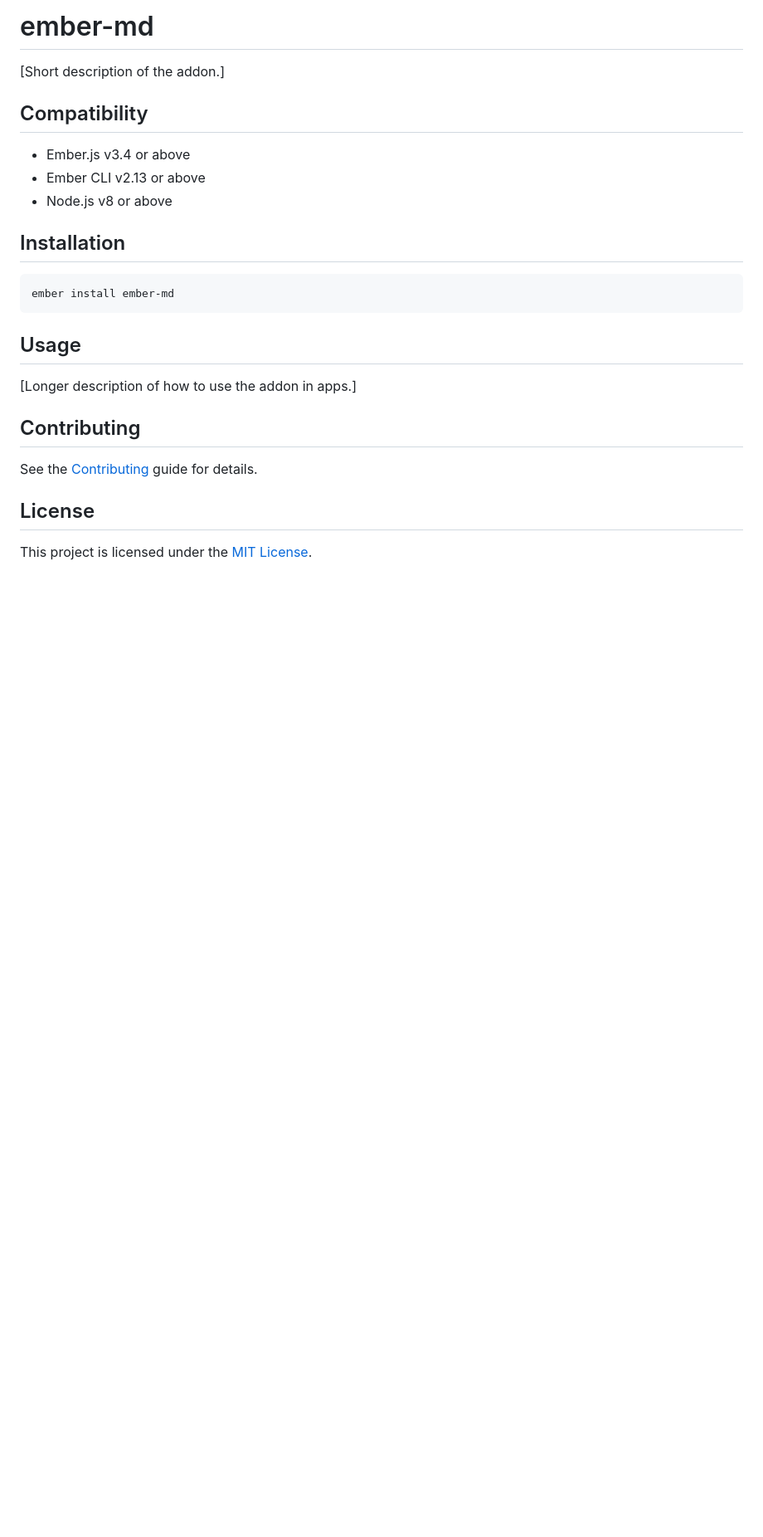
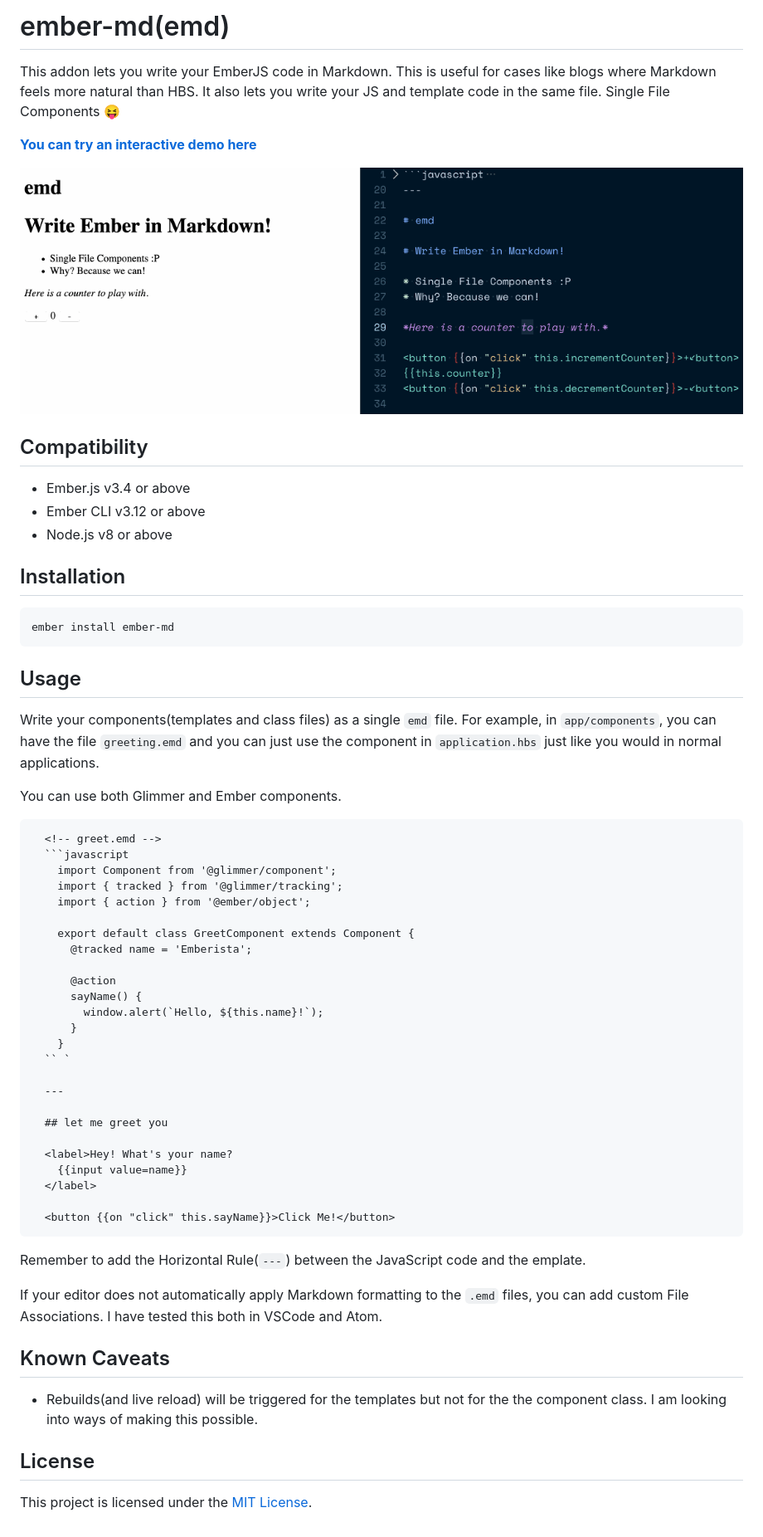
Before and after one commit to astronomersiva/ember-md, a Markdown page: README.md, the part around the change. Shown at 83% size. Rendered like a GitHub page; pictures changed too: emd.gif (added); blank space fills up the shorter version.

Commit message:
Into the wild

````diff
--- a/README.md
+++ b/README.md
@@ -1,14 +1,19 @@
-ember-md
+ember-md(emd)
 ==============================================================================
 
-[Short description of the addon.]
+This addon lets you write your EmberJS code in Markdown. This is useful
+for cases like blogs where Markdown feels more natural than HBS. It also
+lets you write your JS and template code in the same file. Single File Components 😝
 
+**[You can try an interactive demo here](https://astronomersiva.github.io/ember-md/)**
+
+![Demo with JS and HBS in the same MD file](emd.gif)
 
 Compatibility
 ------------------------------------------------------------------------------
 
 * Ember.js v3.4 or above
-* Ember CLI v2.13 or above
+* Ember CLI v3.12 or above
 * Node.js v8 or above
 
 
@@ -23,13 +28,50 @@ ember install ember-md
 Usage
 ------------------------------------------------------------------------------
 
-[Longer description of how to use the addon in apps.]
+Write your components(templates and class files) as a single `emd` file.
+For example, in `app/components`, you can have the file `greeting.emd` and you
+can just use the component in `application.hbs` just like you would in normal applications.
 
+You can use both Glimmer and Ember components.
 
-Contributing
+```md
+  <!-- greet.emd -->
+  ```javascript
+    import Component from '@glimmer/component';
+    import { tracked } from '@glimmer/tracking';
+    import { action } from '@ember/object';
+
+    export default class GreetComponent extends Component {
+      @tracked name = 'Emberista';
+
+      @action
+      sayName() {
+        window.alert(`Hello, ${this.name}!`);
+      }
+    }
+  `` `
+
+  ---
+
+  ## let me greet you
+
+  <label>Hey! What's your name?
+    {{input value=name}}
+  </label>
+
+  <button {{on "click" this.sayName}}>Click Me!</button>
+```
+
+Remember to add the Horizontal Rule(`---`) between the JavaScript code and the emplate.
+
+If your editor does not automatically apply Markdown formatting to the `.emd` files, you
+can add custom File Associations. I have tested this both in VSCode and Atom.
+
+Known Caveats
 ------------------------------------------------------------------------------
 
-See the [Contributing](CONTRIBUTING.md) guide for details.
+* Rebuilds(and live reload) will be triggered for the templates but not for
+  the the component class. I am looking into ways of making this possible.
 
 
 License
````
Also changed, not shown: 15 other files.
